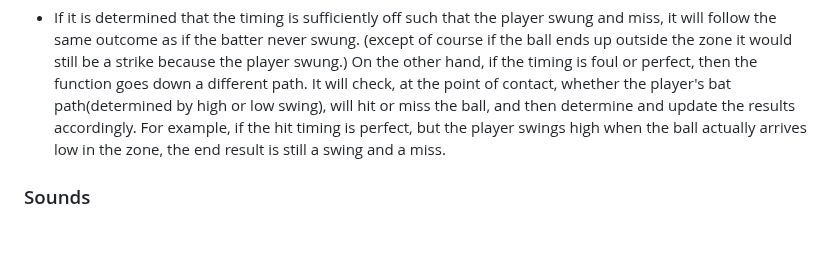
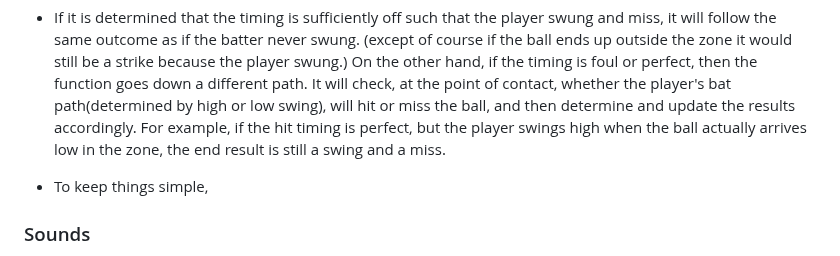
Before and after one commit to Luoq1-Xu/Stuff, a Markdown page: FINALPROJECT-USETHEFOLDER/README.md, the part around the change. Drawn GitHub-style; blank space fills up the shorter version.

Commit message:
Fri, May 19, 2023, 1:20 PM +08:00

```diff
--- a/FINALPROJECT-USETHEFOLDER/README.md
+++ b/FINALPROJECT-USETHEFOLDER/README.md
@@ -88,7 +88,7 @@ https://stackoverflow.com/questions/401847/circle-rectangle-collision-detection-
 
 - If it is determined that the timing is sufficiently off such that the player swung and miss, it will follow the same outcome as if the batter never swung. (except of course if the ball ends up outside the zone it would still be a strike because the player swung.) On the other hand, if the timing is foul or perfect, then the function goes down a different path. It will check, at the point of contact, whether the player's bat path(determined by high or low swing), will hit or miss the ball, and then determine and update the results accordingly. For example, if the hit timing is perfect, but the player swings high when the ball actually arrives low in the zone, the end result is still a swing and a miss.
 
-
+- To keep things simple,
 
 
 
```
